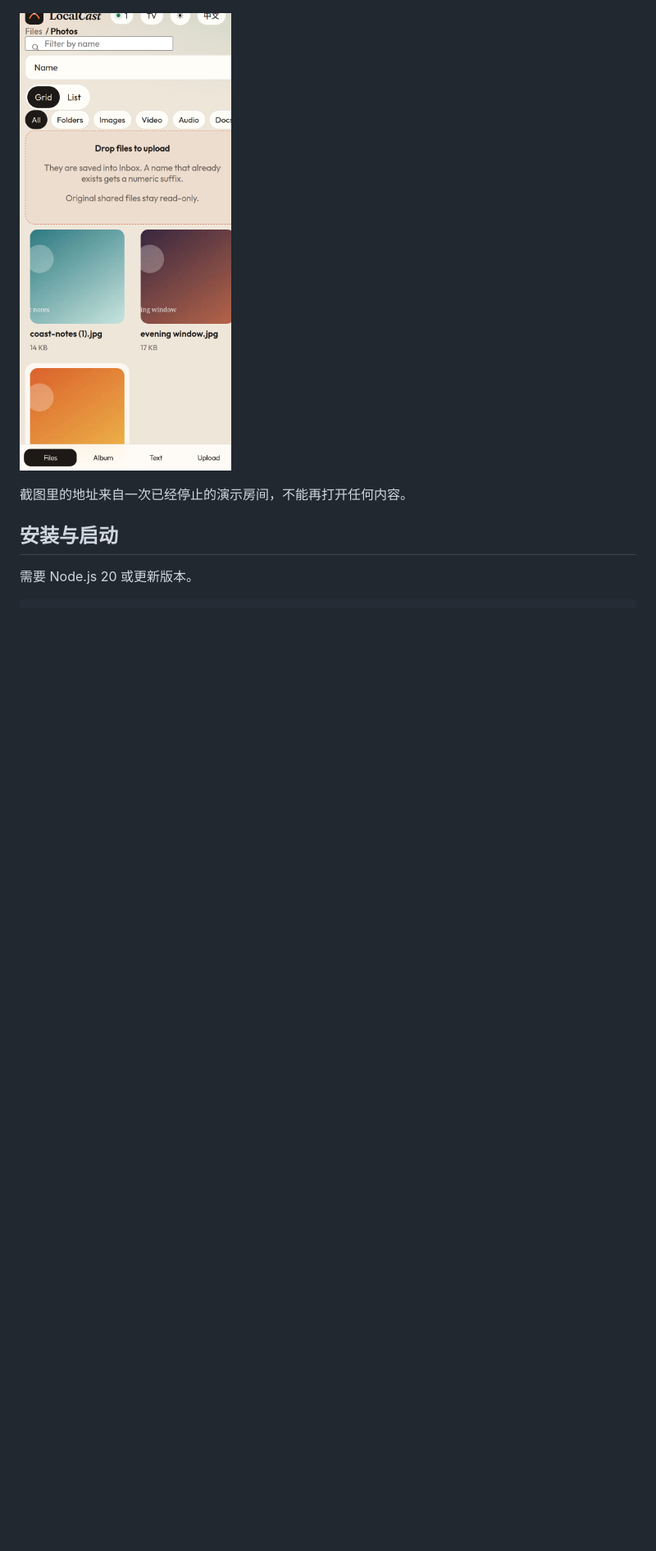
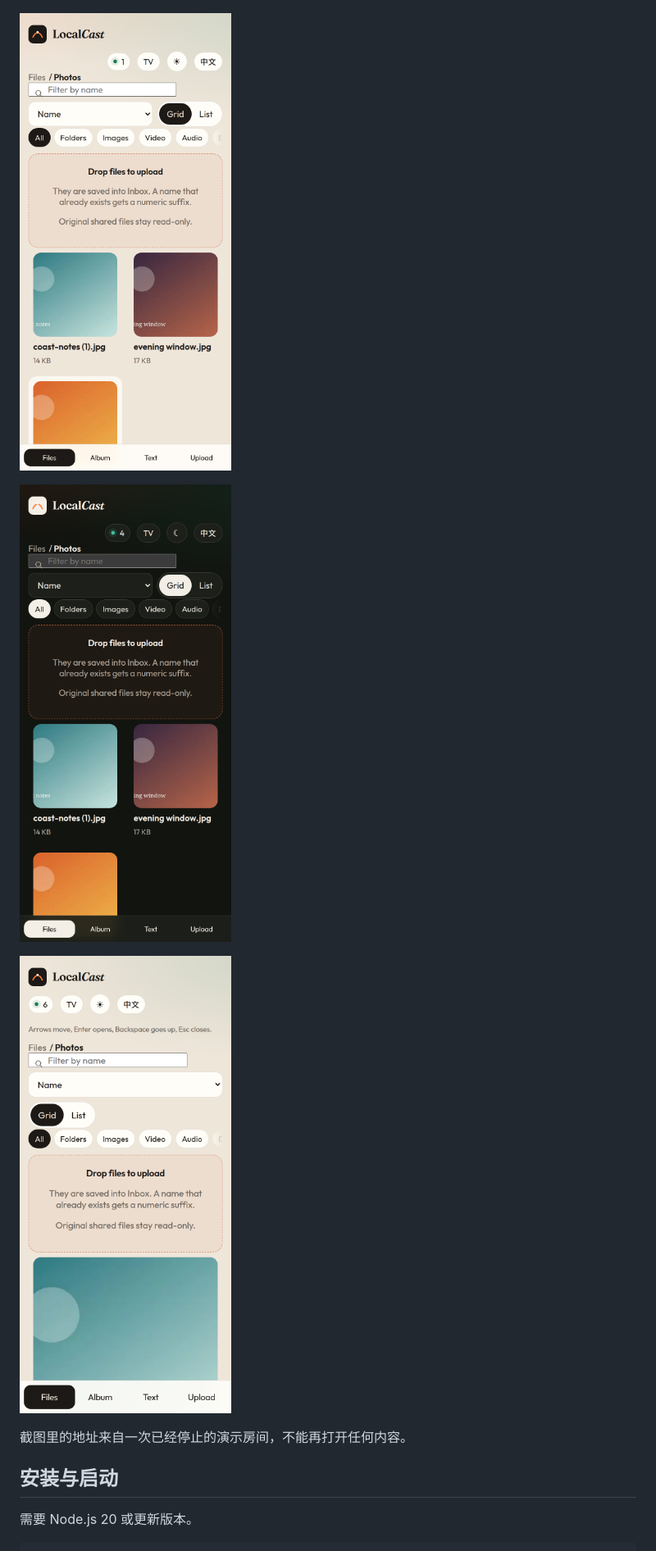
Before and after one commit to jxzd123452/LocalCast, a Markdown page: README.zh-CN.md, the part around the change. Shown at 82% size. Rendered like a GitHub page; pictures changed too: docs/guest-mobile-dark.png (added), docs/guest-mobile.png, docs/guest-tv.png (added); blank space fills up the shorter version.

```diff
--- a/README.zh-CN.md
+++ b/README.zh-CN.md
@@ -7,6 +7,10 @@ LocalCast 把电脑上的一个文件夹变成局域网里的临时网页。手
 ![电脑上的管理页](docs/admin-desktop.png)
 
 ![手机浏览器中的 Photos 文件夹](docs/guest-mobile.png)
+
+![同一页面的深色模式](docs/guest-mobile-dark.png)
+
+![窄屏上的电视模式](docs/guest-tv.png)
 
 截图里的地址来自一次已经停止的演示房间，不能再打开任何内容。
 
```
Also changed, not shown: README.md (+4 -0 lines), docs/guest-preview.png, 4 other files.
